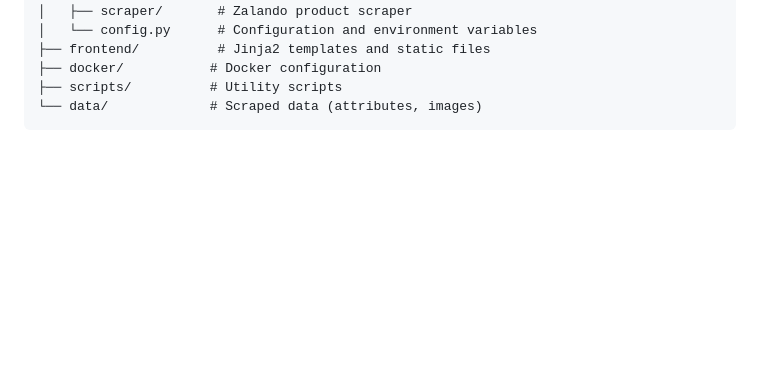
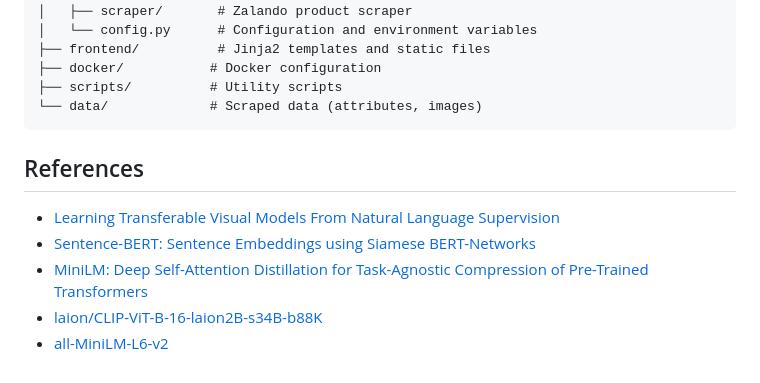
Before and after one commit to dbrovml/fashion-search-engine, a Markdown page: README.md, the part around the change. Rendered like a GitHub page; blank space fills up the shorter version.

Commit message:
adding references;

````diff
--- a/README.md
+++ b/README.md
@@ -63,3 +63,11 @@ The engine works in a few stages:
 ├── scripts/          # Utility scripts
 └── data/             # Scraped data (attributes, images)
 ```
+
+## References
+
+- [Learning Transferable Visual Models From Natural Language Supervision](https://arxiv.org/abs/2103.00020)
+- [Sentence-BERT: Sentence Embeddings using Siamese BERT-Networks](https://arxiv.org/abs/1908.10084)
+- [MiniLM: Deep Self-Attention Distillation for Task-Agnostic Compression of Pre-Trained Transformers](arxiv.org/abs/2002.10957)
+- [laion/CLIP-ViT-B-16-laion2B-s34B-b88K](https://huggingface.co/laion/CLIP-ViT-B-16-laion2B-s34B-b88K)
+- [all-MiniLM-L6-v2](https://www.sbert.net/)
````
